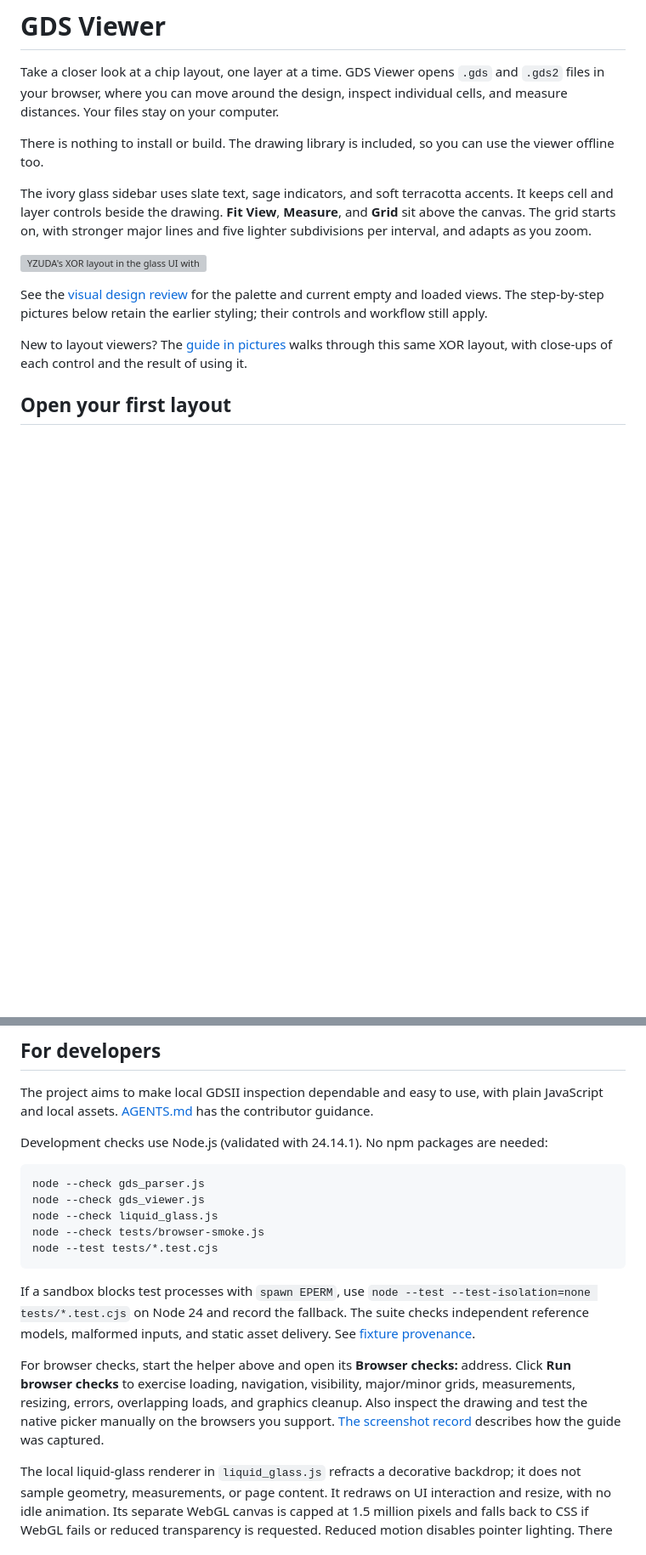
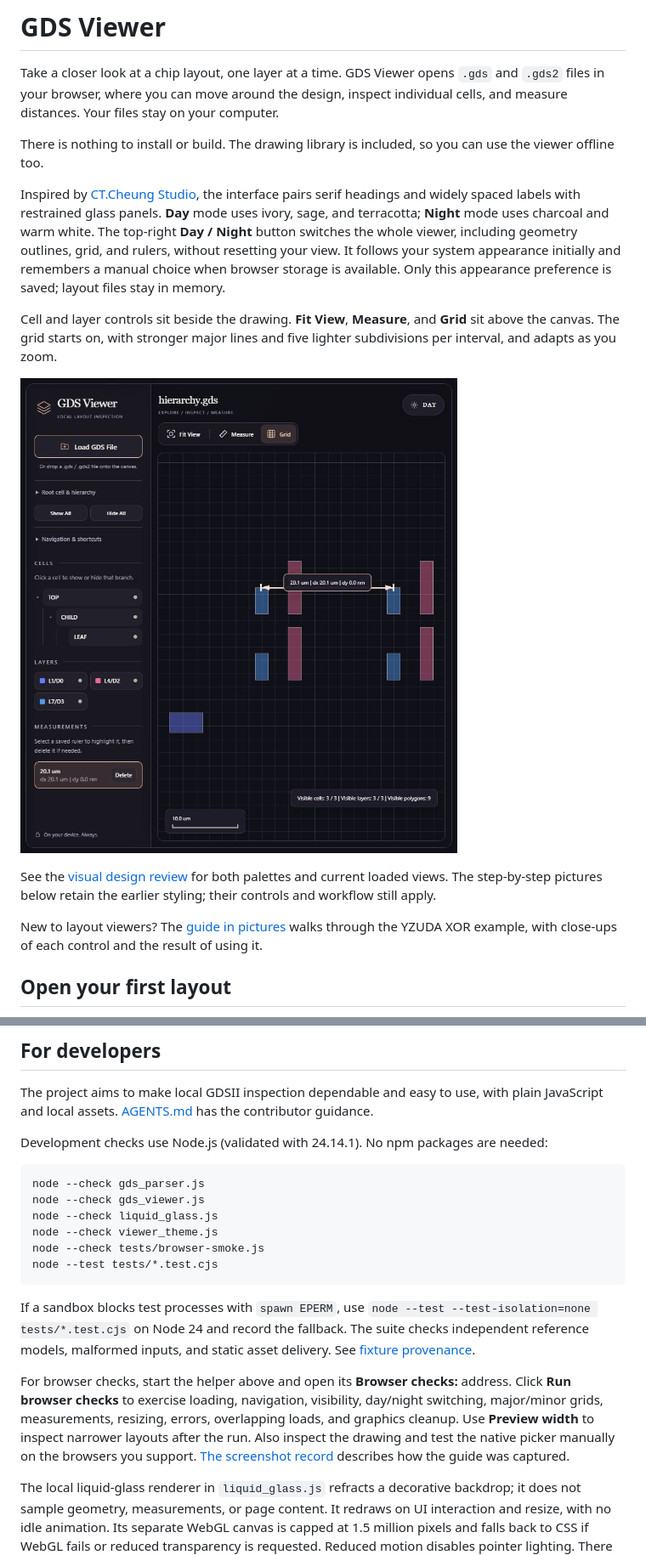
Before and after one commit to cct1123/gdsviewer, a Markdown page: README.md, 2 parts joined by grey strips. Shown at 85% size. Rendered like a GitHub page; pictures changed too: docs/images/studio-night.jpg (added); blank space fills up the shorter version; grey boxes are pictures that could not be loaded.

Commit message:
feat: restyle viewer with persistent day and night modes

````diff
--- a/README.md
+++ b/README.md
@@ -7,19 +7,26 @@ individual cells, and measure distances. Your files stay on your computer.
 There is nothing to install or build. The drawing library is included, so you can
 use the viewer offline too.
 
-The ivory glass sidebar uses slate text, sage indicators, and soft terracotta
-accents. It keeps cell and layer controls beside the drawing. **Fit View**,
+Inspired by [CT.Cheung Studio](https://ctcheung.studio/), the interface pairs serif
+headings and widely spaced labels with restrained glass panels. **Day** mode uses
+ivory, sage, and terracotta; **Night** mode uses charcoal and warm white. The
+top-right **Day / Night** button switches the whole viewer, including geometry
+outlines, grid, and rulers, without resetting your view. It follows your system
+appearance initially and remembers a manual choice when browser storage is available.
+Only this appearance preference is saved; layout files stay in memory.
+
+Cell and layer controls sit beside the drawing. **Fit View**,
 **Measure**, and **Grid** sit above the canvas. The grid starts on, with stronger
 major lines and five lighter subdivisions per interval, and adapts as you zoom.
 
-![YZUDA's XOR layout in the glass UI with the cell tree and default major/minor grid](docs/viewer-xor.png)
+![Night mode with an independent synthetic hierarchy fixture and a saved ruler](docs/images/studio-night.jpg)
 
-See the [visual design review](docs/design-review.md) for the palette and current
-empty and loaded views. The step-by-step pictures below retain the earlier styling;
+See the [visual design review](docs/design-review.md) for both palettes and current
+loaded views. The step-by-step pictures below retain the earlier styling;
 their controls and workflow still apply.
 
 New to layout viewers? The [guide in pictures](docs/user-guide.md) walks through
-this same XOR layout, with close-ups of each control and the result of using it.
+the YZUDA XOR example, with close-ups of each control and the result of using it.
 
 ## Open your first layout
 
@@ -197,6 +206,7 @@ Development checks use Node.js (validated with 24.14.1). No npm packages are nee
 node --check gds_parser.js
 node --check gds_viewer.js
 node --check liquid_glass.js
+node --check viewer_theme.js
 node --check tests/browser-smoke.js
 node --test tests/*.test.cjs
 ```
@@ -207,9 +217,10 @@ The suite checks independent reference models, malformed inputs, and static asse
 delivery. See [fixture provenance](tests/fixtures/README.md).
 
 For browser checks, start the helper above and open its **Browser checks:** address.
-Click **Run browser checks** to exercise loading, navigation, visibility,
-major/minor grids, measurements, resizing, errors, overlapping loads, and graphics
-cleanup. Also inspect the drawing and test the native picker manually on the
+Click **Run browser checks** to exercise loading, navigation, visibility, day/night
+switching, major/minor grids, measurements, resizing, errors, overlapping loads,
+and graphics cleanup. Use **Preview width** to inspect narrower layouts after the
+run. Also inspect the drawing and test the native picker manually on the
 browsers you support.
 [The screenshot record](docs/images/README.md) describes how the guide was captured.
 
````
Also changed, not shown: other parts of README.md (+2 -0 lines), docs/design-review.md (+59 -46 lines), docs/images/studio-day.jpg (added), 10 other files.
